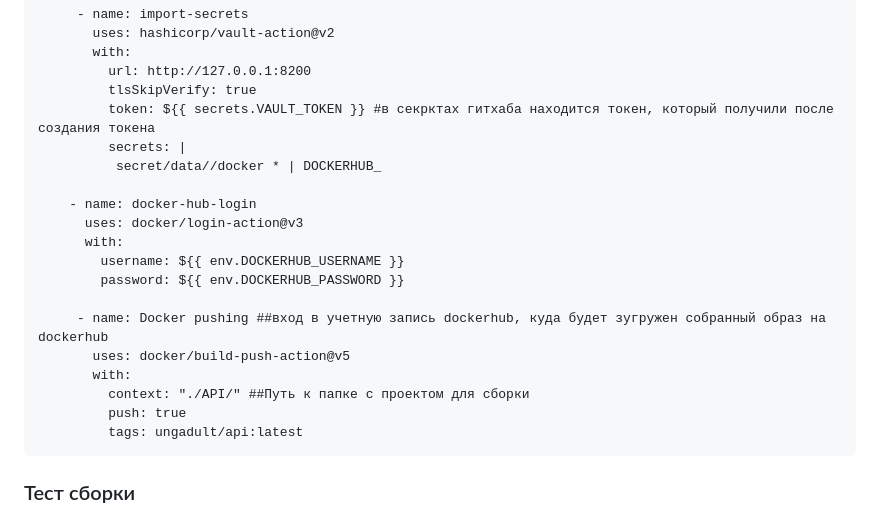
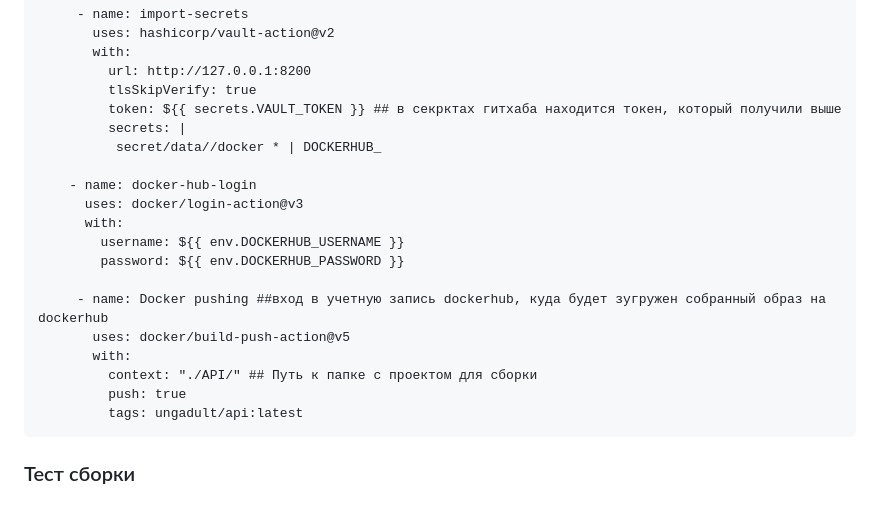
Before and after one commit to MikhailNv/practice-cloud-services, a Markdown page: README.md, the part around the change. GitHub-like rendering.

````diff
--- a/README.md
+++ b/README.md
@@ -78,7 +78,7 @@
          with:
            url: http://127.0.0.1:8200
            tlsSkipVerify: true
-           token: ${{ secrets.VAULT_TOKEN }} #в секрктах гитхаба находится токен, который получили после создания токена
+           token: ${{ secrets.VAULT_TOKEN }} ## в секрктах гитхаба находится токен, который получили выше
            secrets: |
             secret/data//docker * | DOCKERHUB_
 
@@ -91,7 +91,7 @@
        - name: Docker pushing ##вход в учетную запись dockerhub, куда будет зугружен собранный образ на dockerhub
          uses: docker/build-push-action@v5
          with:
-           context: "./API/" ##Путь к папке с проектом для сборки
+           context: "./API/" ## Путь к папке с проектом для сборки
            push: true
            tags: ungadult/api:latest
   ```
````
